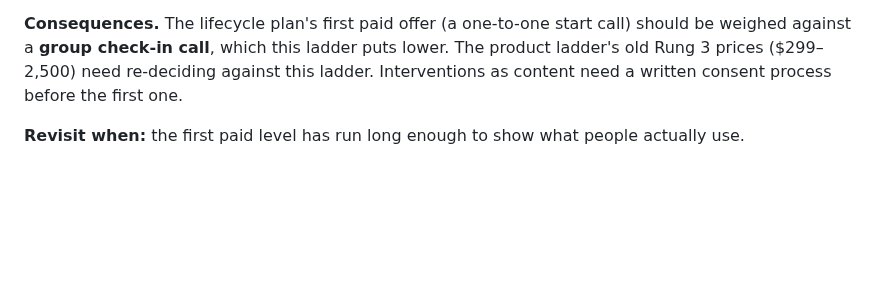
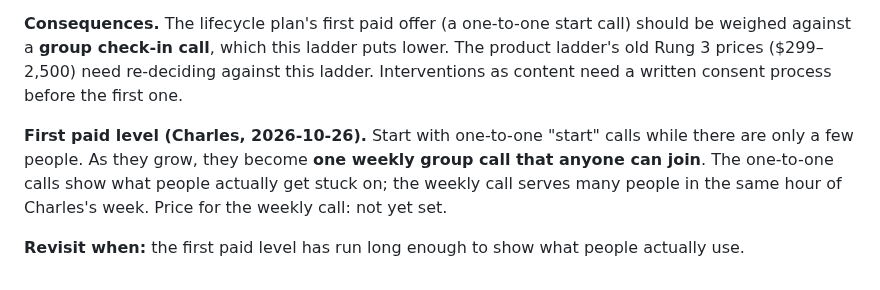
Before and after one commit to cwarloe/mr-life-manager, a Markdown page: planning/decisions.md, the part around the change. Drawn GitHub-style; blank space fills up the shorter version.

Commit message:
Record: start calls begin one-to-one, then become one weekly open group call
Co-Authored-By: Claude Opus 5.5 <noreply@anthropic.com>
Claude-Session: https://claude.ai/code/session_01FdEPTEDd5Ubm5DeT5wU86T

```diff
--- a/planning/decisions.md
+++ b/planning/decisions.md
@@ -1291,5 +1291,11 @@ puts lower. The product ladder's old Rung 3 prices ($299–2,500) need
 re-deciding against this ladder. Interventions as content need a written
 consent process before the first one.
 
+**First paid level (Charles, 2026-10-26).** Start with one-to-one "start"
+calls while there are only a few people. As they grow, they become **one weekly
+group call that anyone can join**. The one-to-one calls show what people
+actually get stuck on; the weekly call serves many people in the same hour of
+Charles's week. Price for the weekly call: not yet set.
+
 **Revisit when:** the first paid level has run long enough to show what people
 actually use.
```
Also changed, not shown: 1 other file.
